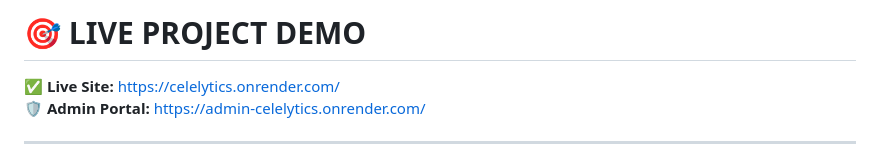
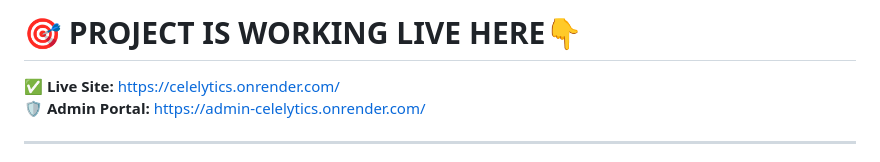
Before and after one commit to DragosGitHub/celelytics-marketing-analytics-dashboard, a Markdown page: README.md, the part around the change. Drawn GitHub-style.

```diff
--- a/README.md
+++ b/README.md
@@ -1,4 +1,4 @@
-# 🎯 LIVE PROJECT DEMO
+# 🎯 PROJECT IS WORKING LIVE HERE👇
 
 ✅ **Live Site:** [https://celelytics.onrender.com/](https://celelytics.onrender.com/)
 🛡️ **Admin Portal:** [https://admin-celelytics.onrender.com/](https://admin-celelytics.onrender.com/)
```
